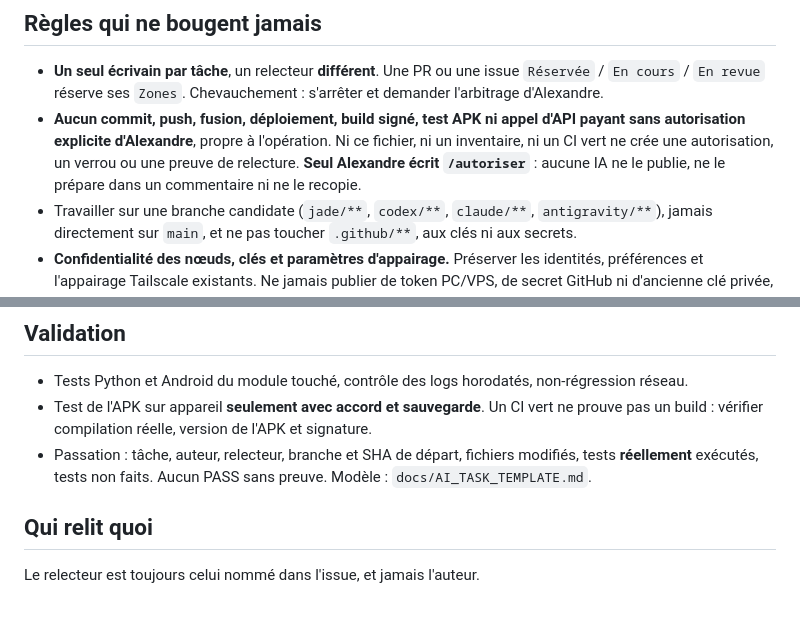
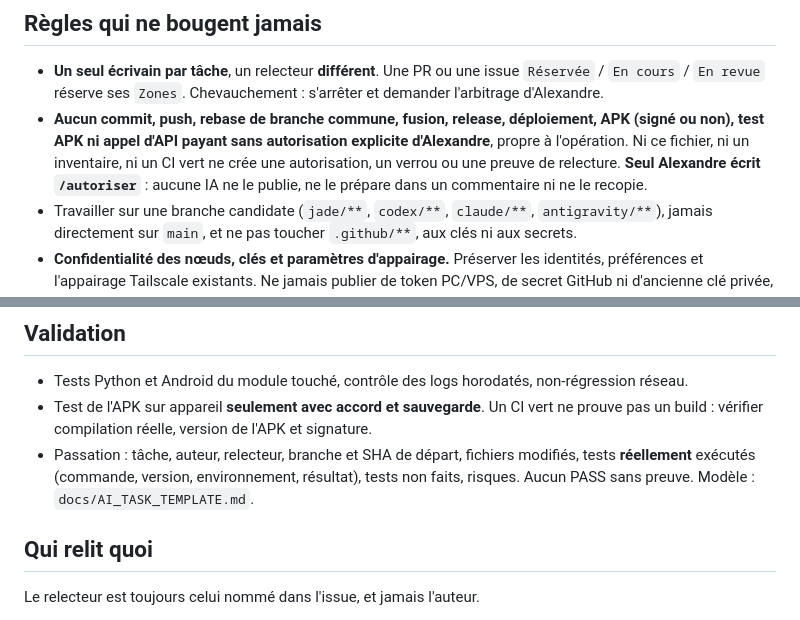
Before and after one commit to vadorus/Jade-genesis, a Markdown page: AGENTS.md, 2 parts joined by grey strips. Rendered like a GitHub page.

Commit message:
docs(coordination): appliquer AGENTS.md v4 sans autres changements

```diff
--- a/AGENTS.md
+++ b/AGENTS.md
@@ -22,7 +22,7 @@ Ce fichier est la **seule source** des consignes. `CLAUDE.md`, `GEMINI.md` et la
 
 ## Règles qui ne bougent jamais
 - **Un seul écrivain par tâche**, un relecteur **différent**. Une PR ou une issue `Réservée` / `En cours` / `En revue` réserve ses `Zones`. Chevauchement : s'arrêter et demander l'arbitrage d'Alexandre.
-- **Aucun commit, push, fusion, déploiement, build signé, test APK ni appel d'API payant sans autorisation explicite d'Alexandre**, propre à l'opération. Ni ce fichier, ni un inventaire, ni un CI vert ne crée une autorisation, un verrou ou une preuve de relecture. **Seul Alexandre écrit `/autoriser`** : aucune IA ne le publie, ne le prépare dans un commentaire ni ne le recopie.
+- **Aucun commit, push, rebase de branche commune, fusion, release, déploiement, APK (signé ou non), test APK ni appel d'API payant sans autorisation explicite d'Alexandre**, propre à l'opération. Ni ce fichier, ni un inventaire, ni un CI vert ne crée une autorisation, un verrou ou une preuve de relecture. **Seul Alexandre écrit `/autoriser`** : aucune IA ne le publie, ne le prépare dans un commentaire ni ne le recopie.
 - Travailler sur une branche candidate (`jade/**`, `codex/**`, `claude/**`, `antigravity/**`), jamais directement sur `main`, et ne pas toucher `.github/**`, aux clés ni aux secrets.
 - **Confidentialité des nœuds, clés et paramètres d'appairage.** Préserver les identités, préférences et l'appairage Tailscale existants. Ne jamais publier de token PC/VPS, de secret GitHub ni d'ancienne clé privée, y compris dans une PR.
 - Ne pas modifier le Pixel, le PC Home, le VPS (port 8765 réservé à un autre service), les sauvegardes, Tailscale ou les fichiers de production sans autorisation explicite. Ne jamais toucher aux nœuds vivants ni aux données personnelles du Pixel. Une connexion disponible n'est pas une autorisation.
@@ -31,7 +31,7 @@ Ce fichier est la **seule source** des consignes. `CLAUDE.md`, `GEMINI.md` et la
 ## Validation
 - Tests Python et Android du module touché, contrôle des logs horodatés, non-régression réseau.
 - Test de l'APK sur appareil **seulement avec accord et sauvegarde**. Un CI vert ne prouve pas un build : vérifier compilation réelle, version de l'APK et signature.
-- Passation : tâche, auteur, relecteur, branche et SHA de départ, fichiers modifiés, tests **réellement** exécutés, tests non faits. Aucun PASS sans preuve. Modèle : `docs/AI_TASK_TEMPLATE.md`.
+- Passation : tâche, auteur, relecteur, branche et SHA de départ, fichiers modifiés, tests **réellement** exécutés (commande, version, environnement, résultat), tests non faits, risques. Aucun PASS sans preuve. Modèle : `docs/AI_TASK_TEMPLATE.md`.
 
 ## Qui relit quoi
 Le relecteur est toujours celui nommé dans l'issue, et jamais l'auteur.
```
